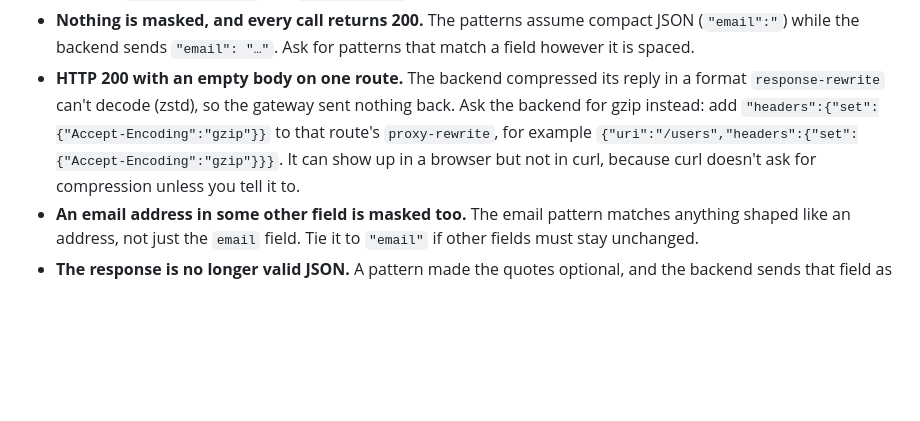
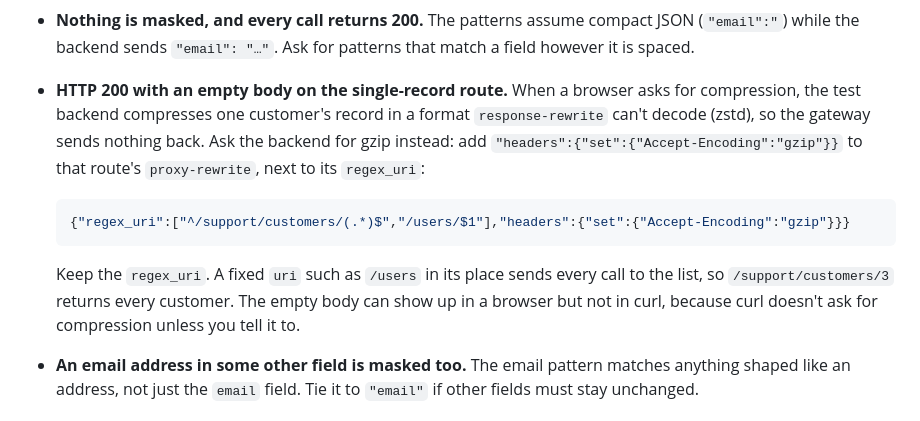
Before and after one commit to digitalapicraft/api-gateway-solutions, a Markdown page: solutions/10-data-mask/guides.md, the part around the change. GitHub-like rendering; blank space fills up the shorter version.

Commit message:
10: show the empty-body fix on the single-record route's own settings
The tip's example used a fixed uri, which replaces the single-record
route's regex_uri and makes /support/customers/3 return every customer.
Use the route's regex_uri with the Accept-Encoding header instead.

Co-Authored-By: Claude Opus 5.5 <noreply@anthropic.com>

````diff
--- a/solutions/10-data-mask/guides.md
+++ b/solutions/10-data-mask/guides.md
@@ -409,12 +409,19 @@ Every field of every plugin, and the wider product docs:
 - **Nothing is masked, and every call returns 200.** The patterns assume compact
   JSON (`"email":"`) while the backend sends `"email": "…"`. Ask for patterns that
   match a field however it is spaced.
-- **HTTP 200 with an empty body on one route.** The backend compressed its reply
-  in a format `response-rewrite` can't decode (zstd), so the gateway sent nothing
-  back. Ask the backend for gzip instead: add
-  `"headers":{"set":{"Accept-Encoding":"gzip"}}` to that route's
-  `proxy-rewrite`, for example `{"uri":"/users","headers":{"set":{"Accept-Encoding":"gzip"}}}`.
-  It can show up in a browser but not in curl, because curl doesn't ask for
+- **HTTP 200 with an empty body on the single-record route.** When a browser asks
+  for compression, the test backend compresses one customer's record in a format
+  `response-rewrite` can't decode (zstd), so the gateway sends nothing back. Ask
+  the backend for gzip instead: add `"headers":{"set":{"Accept-Encoding":"gzip"}}`
+  to that route's `proxy-rewrite`, next to its `regex_uri`:
+
+  ```json
+  {"regex_uri":["^/support/customers/(.*)$","/users/$1"],"headers":{"set":{"Accept-Encoding":"gzip"}}}
+  ```
+
+  Keep the `regex_uri`. A fixed `uri` such as `/users` in its place sends every
+  call to the list, so `/support/customers/3` returns every customer. The empty
+  body can show up in a browser but not in curl, because curl doesn't ask for
   compression unless you tell it to.
 - **An email address in some other field is masked too.** The email pattern
   matches anything shaped like an address, not just the `email` field. Tie it to
````
